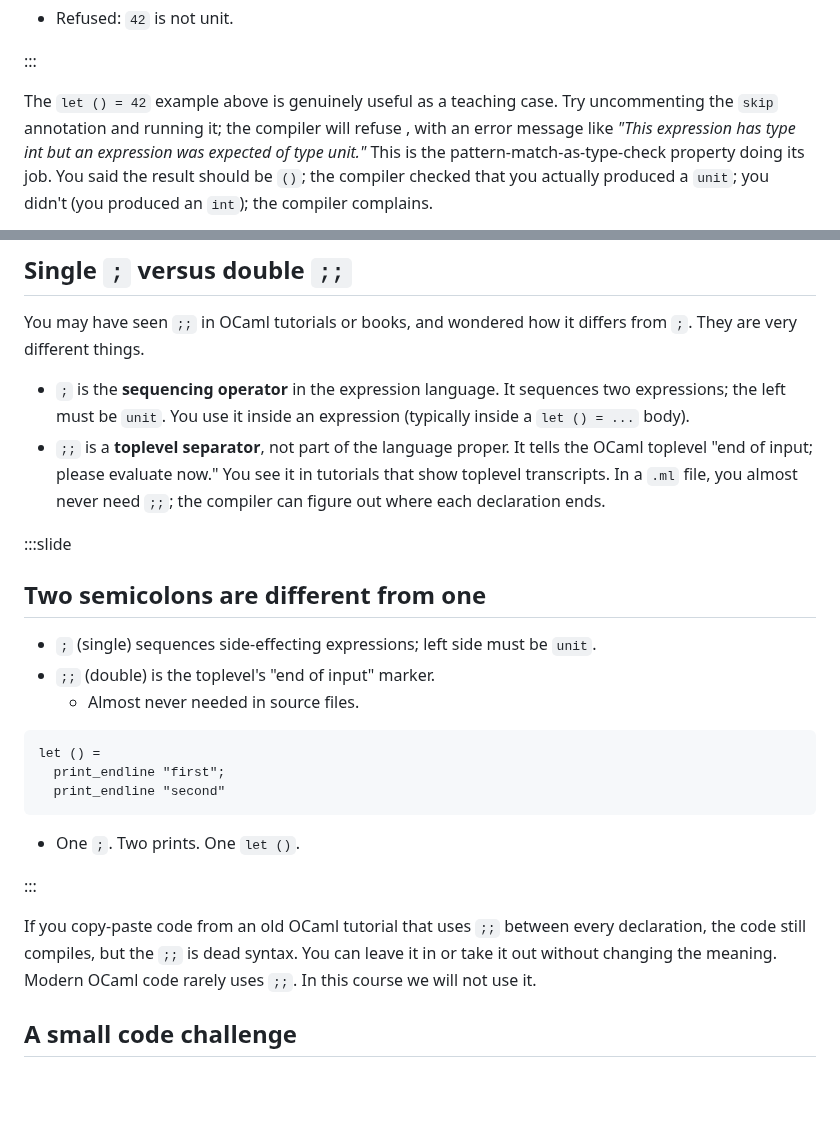
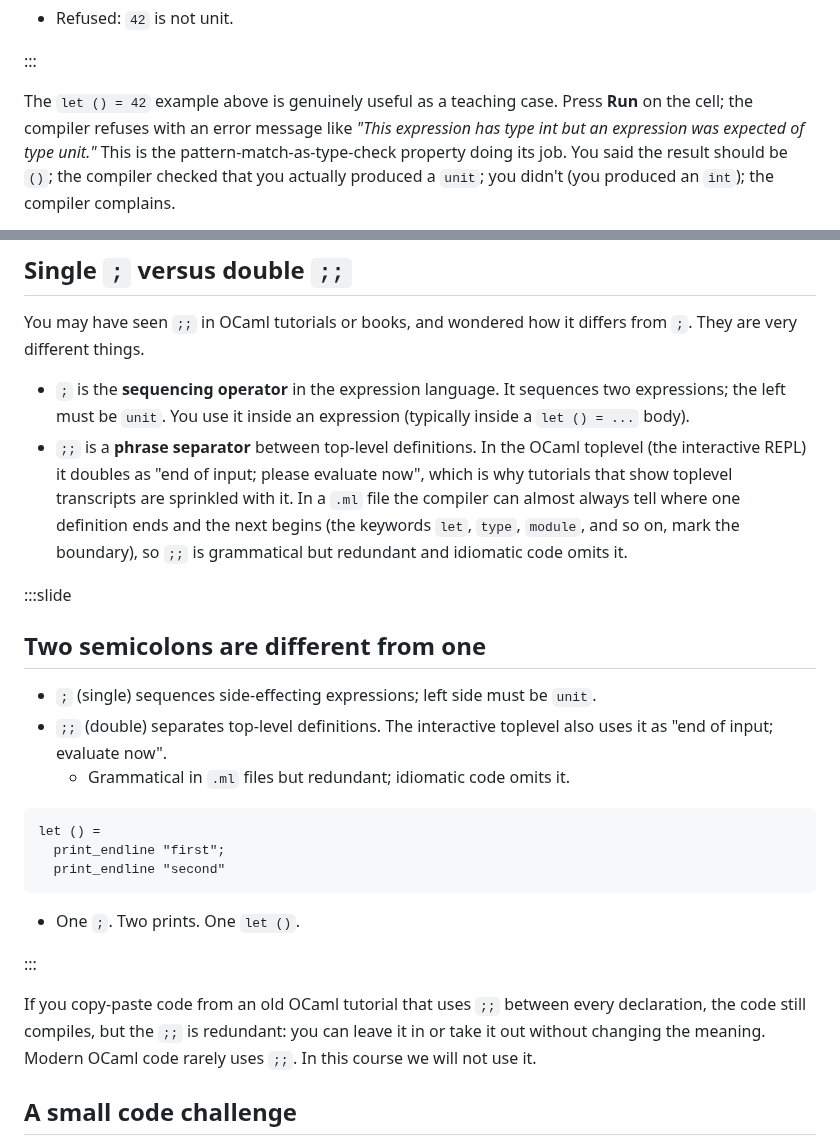
Before and after one commit to SmayanAgarwal/indiafoss-2026-ocaml-workshop, a Markdown page: lectures/M01-L04-hello-world.md, 2 parts joined by grey strips. GitHub-like rendering; blank space fills up the shorter version.

Commit message:
M01-L04: address two KC review comments
- Drop stale 'uncomment the skip annotation' instruction: the cell
  has an mdx skip label (so dune runtest skips it) but the browser
  cell still has a Run button. Tell the reader to press Run.
- Reframe ;;: KC correctly noted that ;; appears between
  top-level definitions in modules too, so 'not part of the
  language proper' was wrong. Call it a 'phrase separator between
  top-level definitions' that the interactive toplevel
  additionally uses as 'end of input'. Update the slide echo and
  soften the downstream 'dead syntax' line to 'redundant'.

````diff
--- a/lectures/M01-L04-hello-world.md
+++ b/lectures/M01-L04-hello-world.md
@@ -363,9 +363,9 @@ let () = 42
 :::
 
 The `let () = 42` example above is genuinely useful as a teaching
-case. Try uncommenting the `skip` annotation and running it; the
-compiler will refuse <!-- KC: uncomment what? Looks stale. -->, with an error message like *"This expression
-has type int but an expression was expected of type unit."* This is
+case. Press **Run** on the cell; the compiler refuses with an
+error message like *"This expression has type int but an
+expression was expected of type unit."* This is
 the pattern-match-as-type-check property doing its job. You said
 the result should be `()`; the compiler checked that you actually
 produced a `unit`; you didn't (you produced an `int`); the
@@ -438,19 +438,23 @@ how it differs from `;`. They are very different things.
 - `;` is the **sequencing operator** in the expression language. It
   sequences two expressions; the left must be `unit`. You use it
   inside an expression (typically inside a `let () = ...` body).
-- `;;` is a **toplevel separator**, not part of the language proper.
-  It tells the OCaml toplevel "end of input; please evaluate now."
-  You see it in tutorials that show toplevel transcripts. In a `.ml`
-  file, you almost never need `;;`; the compiler can figure out
-  where each declaration ends. <!-- KC: We also see ;; in the top-level of modules, but we haven't covered modules yet. So I don't know whether your description that it is not part of language proper is fully accurate. -->
+- `;;` is a **phrase separator** between top-level definitions. In
+  the OCaml toplevel (the interactive REPL) it doubles as "end of
+  input; please evaluate now", which is why tutorials that show
+  toplevel transcripts are sprinkled with it. In a `.ml` file the
+  compiler can almost always tell where one definition ends and
+  the next begins (the keywords `let`, `type`, `module`, and so
+  on, mark the boundary), so `;;` is grammatical but redundant
+  and idiomatic code omits it.
 
 :::slide
 
 ## Two semicolons are different from one
 
 - `;` (single) sequences side-effecting expressions; left side must be `unit`.
-- `;;` (double) is the toplevel's "end of input" marker.
-  - Almost never needed in source files.
+- `;;` (double) separates top-level definitions. The interactive
+  toplevel also uses it as "end of input; evaluate now".
+  - Grammatical in `.ml` files but redundant; idiomatic code omits it.
 
 ```ocaml
 let () =
@@ -463,10 +467,10 @@ let () =
 :::
 
 If you copy-paste code from an old OCaml tutorial that uses `;;`
-between every declaration, the code still compiles, but the `;;` is
-dead syntax. You can leave it in or take it out without changing
-the meaning. Modern OCaml code rarely uses `;;`. In this course we
-will not use it.
+between every declaration, the code still compiles, but the `;;`
+is redundant: you can leave it in or take it out without changing
+the meaning. Modern OCaml code rarely uses `;;`. In this course
+we will not use it.
 
 ## A small code challenge
 
````
